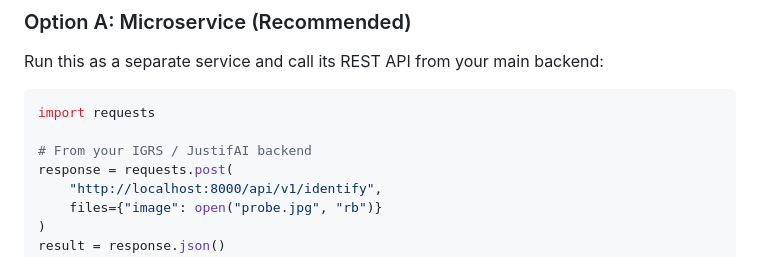
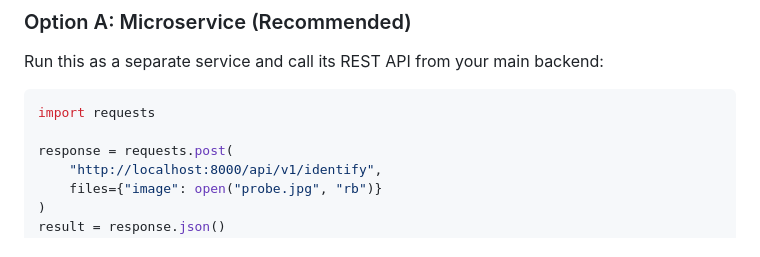
Before and after one commit to soumyajit-jdq/face_recognition, a Markdown page: README.md, the part around the change. GitHub-like rendering.

````diff
--- a/README.md
+++ b/README.md
@@ -97,7 +97,6 @@ Run this as a separate service and call its REST API from your main backend:
 ```python
 import requests
 
-# From your IGRS / JustifAI backend
 response = requests.post(
     "http://localhost:8000/api/v1/identify",
     files={"image": open("probe.jpg", "rb")}
````
